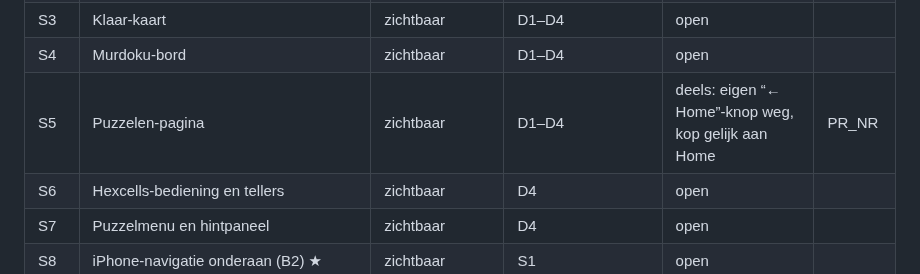
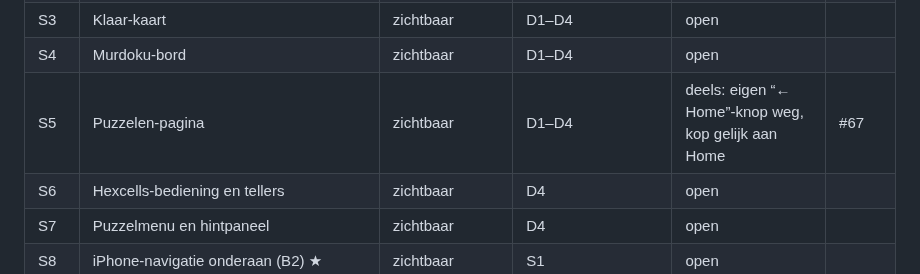
Before and after one commit to Kaasknakker/Gepuzzellig, a Markdown page: docs/VERBETERPLAN.md, the part around the change. GitHub-like rendering.

Commit message:
S5: PR-nummer in statustabel
Co-Authored-By: Claude Sonnet 5.5 <noreply@anthropic.com>
Claude-Session: https://claude.ai/code/session_015nfCdm4rxoqHXbMphFsBkA

```diff
--- a/docs/VERBETERPLAN.md
+++ b/docs/VERBETERPLAN.md
@@ -119,7 +119,7 @@ Status: *open* · *bezig* · *in review* · *klaar* · *geschrapt (reden)*
 | S2 | Groepspagina (iPhone eerst) ★ | zichtbaar | D1–D4, B5 | open | |
 | S3 | Klaar-kaart | zichtbaar | D1–D4 | open | |
 | S4 | Murdoku-bord | zichtbaar | D1–D4 | open | |
-| S5 | Puzzelen-pagina | zichtbaar | D1–D4 | deels: eigen “← Home”-knop weg, kop gelijk aan Home | PR_NR |
+| S5 | Puzzelen-pagina | zichtbaar | D1–D4 | deels: eigen “← Home”-knop weg, kop gelijk aan Home | #67 |
 | S6 | Hexcells-bediening en tellers | zichtbaar | D4 | open | |
 | S7 | Puzzelmenu en hintpaneel | zichtbaar | D4 | open | |
 | S8 | iPhone-navigatie onderaan (B2) ★ | zichtbaar | S1 | open | |
```
